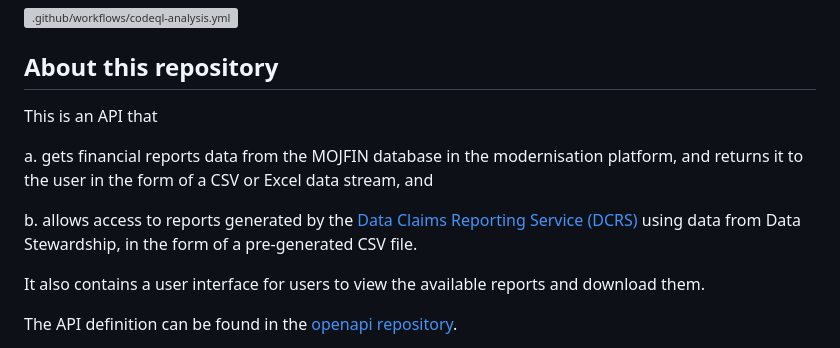
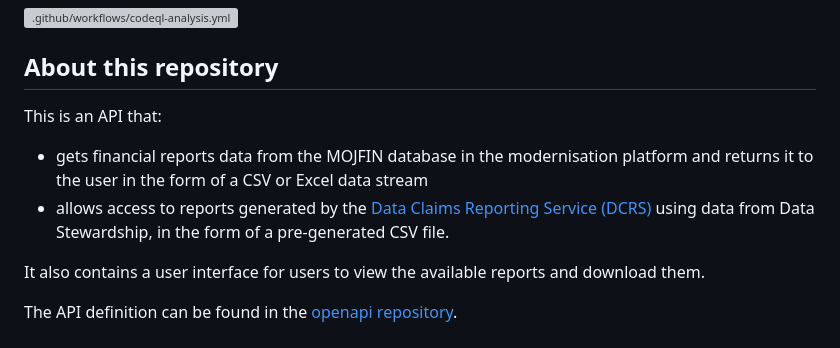
Before and after one commit to ministryofjustice/payforlegalaid, a Markdown page: README.md, the part around the change. Rendered like a GitHub page; grey boxes are pictures that could not be loaded.

Commit message:
Potential fix for pull request finding
Co-authored-by: Copilot Autofix powered by AI <175728472+Copilot@users.noreply.github.com>

```diff
--- a/README.md
+++ b/README.md
@@ -8,11 +8,9 @@
 
 ## About this repository
 
-This is an API that
-
-a. gets financial reports data from the MOJFIN database in the modernisation platform, and returns it to the user in the form of a CSV or Excel data stream, and
-
-b. allows access to reports generated by the [Data Claims Reporting Service (DCRS)](https://github.com/ministryofjustice/laa-data-claims-reporting-service) using data from Data Stewardship, in the form of a pre-generated CSV file.
+This is an API that:
+- gets financial reports data from the MOJFIN database in the modernisation platform and returns it to the user in the form of a CSV or Excel data stream
+- allows access to reports generated by the [Data Claims Reporting Service (DCRS)](https://github.com/ministryofjustice/laa-data-claims-reporting-service) using data from Data Stewardship, in the form of a pre-generated CSV file.
 
 It also contains a user interface for users to view the available reports and download them.
 
```
